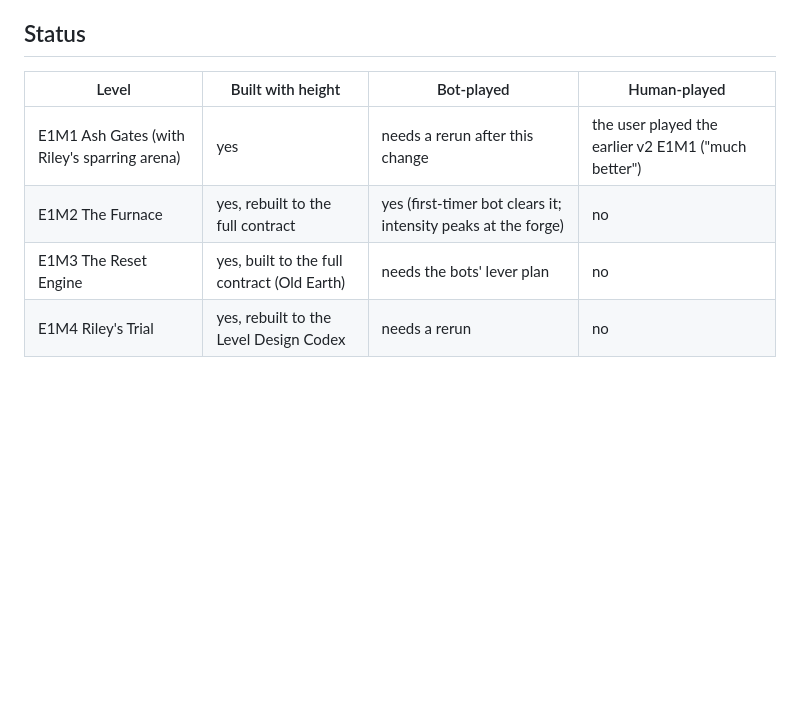
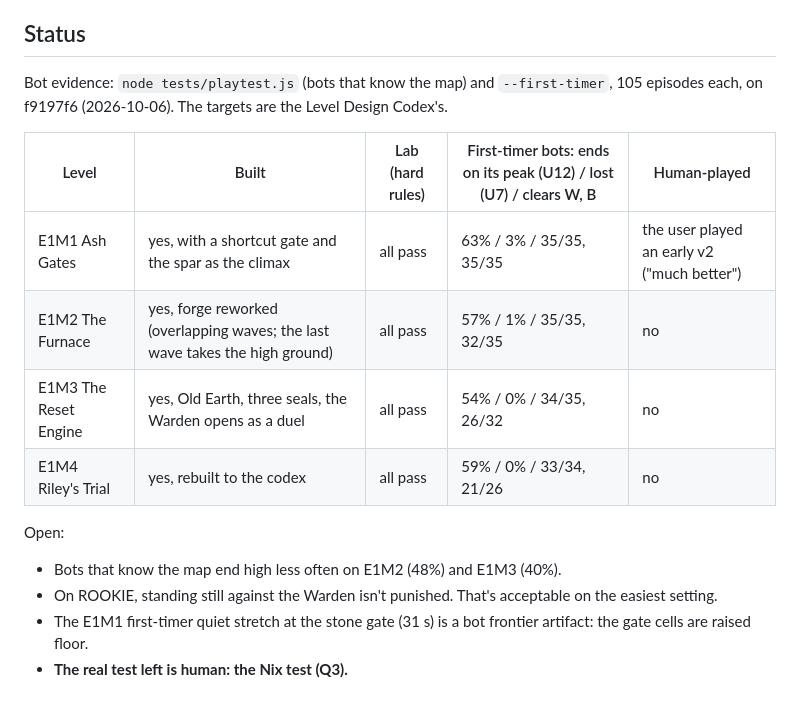
Before and after one commit to Nixxed09/firebird-3d, a Markdown page: v2/docs/LEVELS.md, the part around the change. GitHub-like rendering; blank space fills up the shorter version.

Commit message:
LEVELS.md: status from the 2026-10-06 bot evidence (every level passes the codex targets for first-timers)
Co-Authored-By: Claude Opus 5.5 (1M context) <noreply@anthropic.com>

```diff
--- a/v2/docs/LEVELS.md
+++ b/v2/docs/LEVELS.md
@@ -183,9 +183,18 @@ mid-fight).
 
 ## Status
 
-| Level | Built with height | Bot-played | Human-played |
-|---|---|---|---|
-| E1M1 Ash Gates (with Riley's sparring arena) | yes | needs a rerun after this change | the user played the earlier v2 E1M1 ("much better") |
-| E1M2 The Furnace | yes, rebuilt to the full contract | yes (first-timer bot clears it; intensity peaks at the forge) | no |
-| E1M3 The Reset Engine | yes, built to the full contract (Old Earth) | needs the bots' lever plan | no |
-| E1M4 Riley's Trial | yes, rebuilt to the Level Design Codex | needs a rerun | no |
+Bot evidence: `node tests/playtest.js` (bots that know the map) and `--first-timer`,
+105 episodes each, on f9197f6 (2026-10-06). The targets are the Level Design Codex's.
+
+| Level | Built | Lab (hard rules) | First-timer bots: ends on its peak (U12) / lost (U7) / clears W, B | Human-played |
+|---|---|---|---|---|
+| E1M1 Ash Gates | yes, with a shortcut gate and the spar as the climax | all pass | 63% / 3% / 35/35, 35/35 | the user played an early v2 ("much better") |
+| E1M2 The Furnace | yes, forge reworked (overlapping waves; the last wave takes the high ground) | all pass | 57% / 1% / 35/35, 32/35 | no |
+| E1M3 The Reset Engine | yes, Old Earth, three seals, the Warden opens as a duel | all pass | 54% / 0% / 34/35, 26/32 | no |
+| E1M4 Riley's Trial | yes, rebuilt to the codex | all pass | 59% / 0% / 33/34, 21/26 | no |
+
+Open:
+- Bots that know the map end high less often on E1M2 (48%) and E1M3 (40%).
+- On ROOKIE, standing still against the Warden isn't punished. That's acceptable on the easiest setting.
+- The E1M1 first-timer quiet stretch at the stone gate (31 s) is a bot frontier artifact: the gate cells are raised floor.
+- **The real test left is human: the Nix test (Q3).**
```
